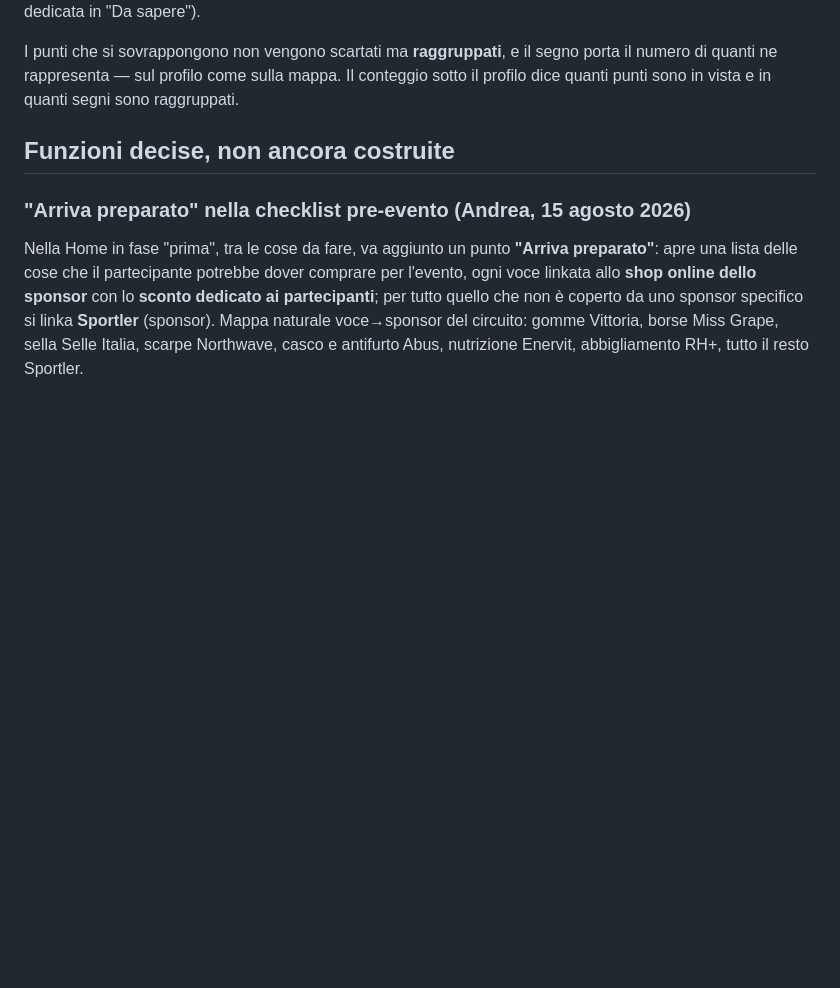
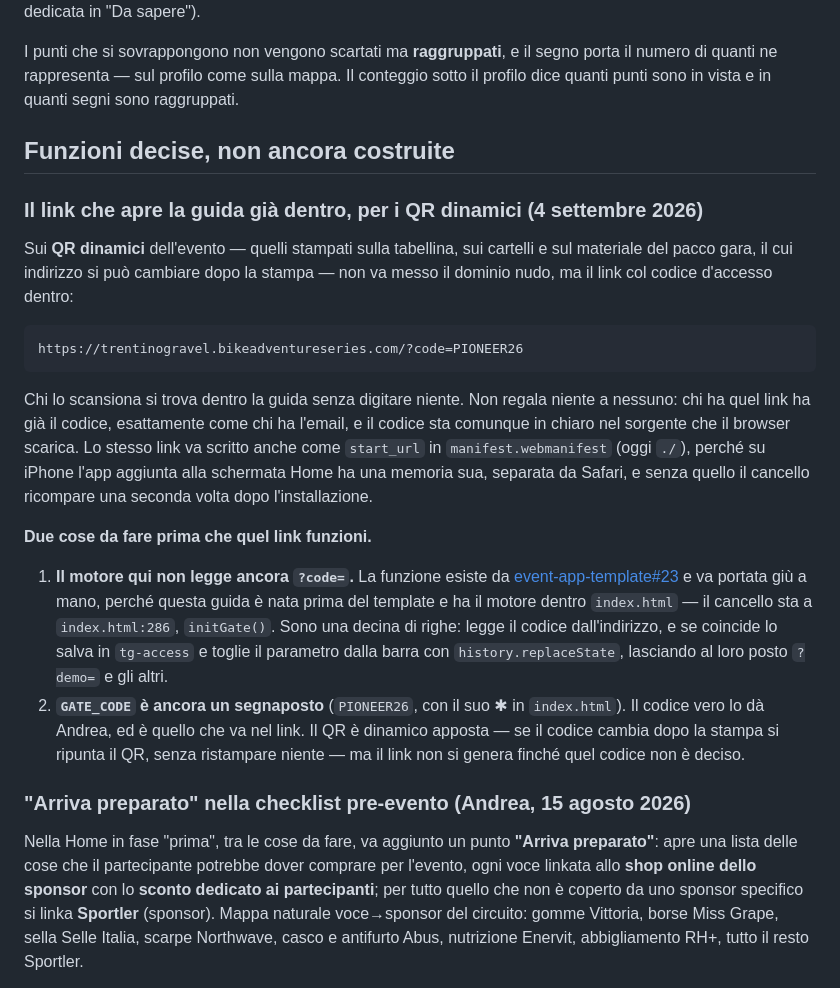
Before and after one commit to advlabbik/tg-guida, a Markdown page: README.md, the part around the change. Drawn GitHub-style; blank space fills up the shorter version.

Commit message:
Il link col codice dentro, da mettere sui QR dinamici
Sui QR dinamici va l'indirizzo col codice d'accesso — ?code= — non il
dominio nudo: chi scansiona entra senza digitare niente. Stesso link
anche come start_url del manifest, perche' su iPhone l'app installata in
home ha una memoria separata da Safari e il cancello ricompare.

Sta fra le funzioni decise e non ancora costruite perche' qui mancano due
cose: il motore di questa guida non legge ancora ?code= (la funzione e'
in event-app-template#23, e qui va portata a mano perche' il motore sta
dentro index.html), e GATE_CODE e' ancora un segnaposto.

Co-Authored-By: Claude Opus 5 <noreply@anthropic.com>

````diff
--- a/README.md
+++ b/README.md
@@ -282,6 +282,39 @@ profilo dice quanti punti sono in vista e in quanti segni sono raggruppati.
 
 ## Funzioni decise, non ancora costruite
 
+### Il link che apre la guida già dentro, per i QR dinamici (4 settembre 2026)
+
+Sui **QR dinamici** dell'evento — quelli stampati sulla tabellina, sui cartelli e
+sul materiale del pacco gara, il cui indirizzo si può cambiare dopo la stampa —
+non va messo il dominio nudo, ma il link col codice d'accesso dentro:
+
+```
+https://trentinogravel.bikeadventureseries.com/?code=PIONEER26
+```
+
+Chi lo scansiona si trova dentro la guida senza digitare niente. Non regala
+niente a nessuno: chi ha quel link ha già il codice, esattamente come chi ha
+l'email, e il codice sta comunque in chiaro nel sorgente che il browser scarica.
+Lo stesso link va scritto anche come `start_url` in `manifest.webmanifest`
+(oggi `./`), perché su iPhone l'app aggiunta alla schermata Home ha una memoria
+sua, separata da Safari, e senza quello il cancello ricompare una seconda volta
+dopo l'installazione.
+
+**Due cose da fare prima che quel link funzioni.**
+
+1. **Il motore qui non legge ancora `?code=`.** La funzione esiste da
+   [event-app-template#23](https://github.com/advlabbik/event-app-template/pull/23)
+   e va portata giù a mano, perché questa guida è nata prima del template e ha
+   il motore dentro `index.html` — il cancello sta a `index.html:286`,
+   `initGate()`. Sono una decina di righe: legge il codice dall'indirizzo, e se
+   coincide lo salva in `tg-access` e toglie il parametro dalla barra con
+   `history.replaceState`, lasciando al loro posto `?demo=` e gli altri.
+2. **`GATE_CODE` è ancora un segnaposto** (`PIONEER26`, con il suo ✱ in
+   `index.html`). Il codice vero lo dà Andrea, ed è quello che va nel link. Il
+   QR è dinamico apposta — se il codice cambia dopo la stampa si ripunta il QR,
+   senza ristampare niente — ma il link non si genera finché quel codice non è
+   deciso.
+
 ### "Arriva preparato" nella checklist pre-evento (Andrea, 15 agosto 2026)
 
 Nella Home in fase "prima", tra le cose da fare, va aggiunto un punto
````
